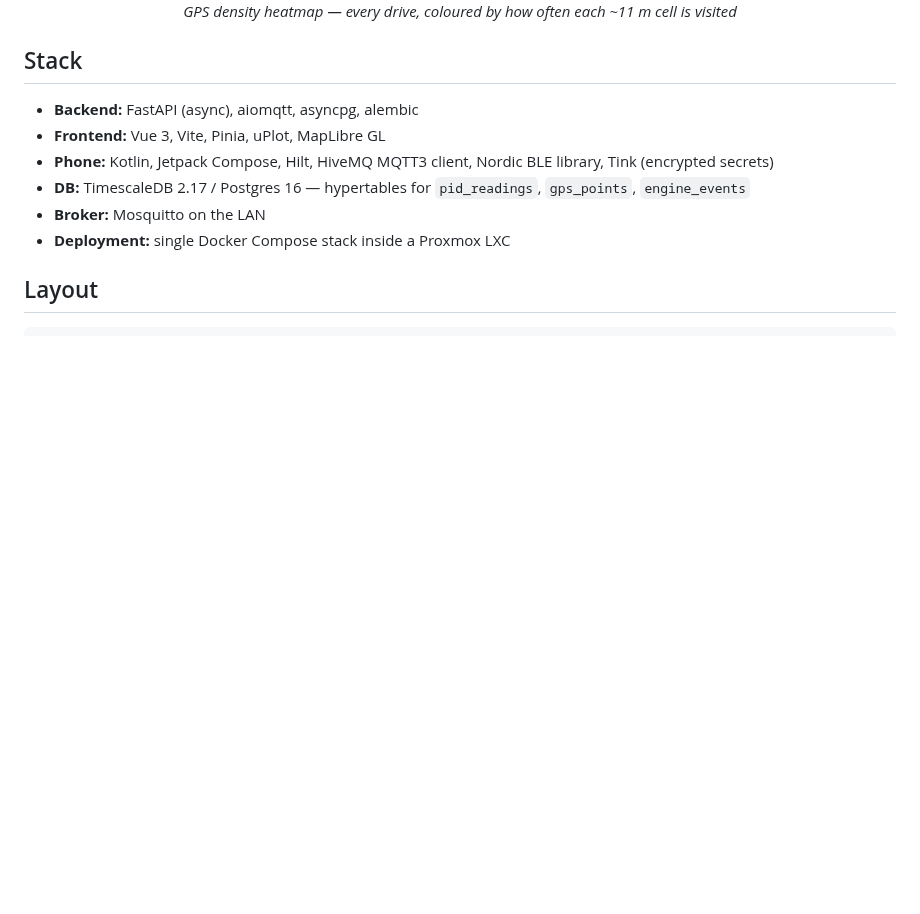
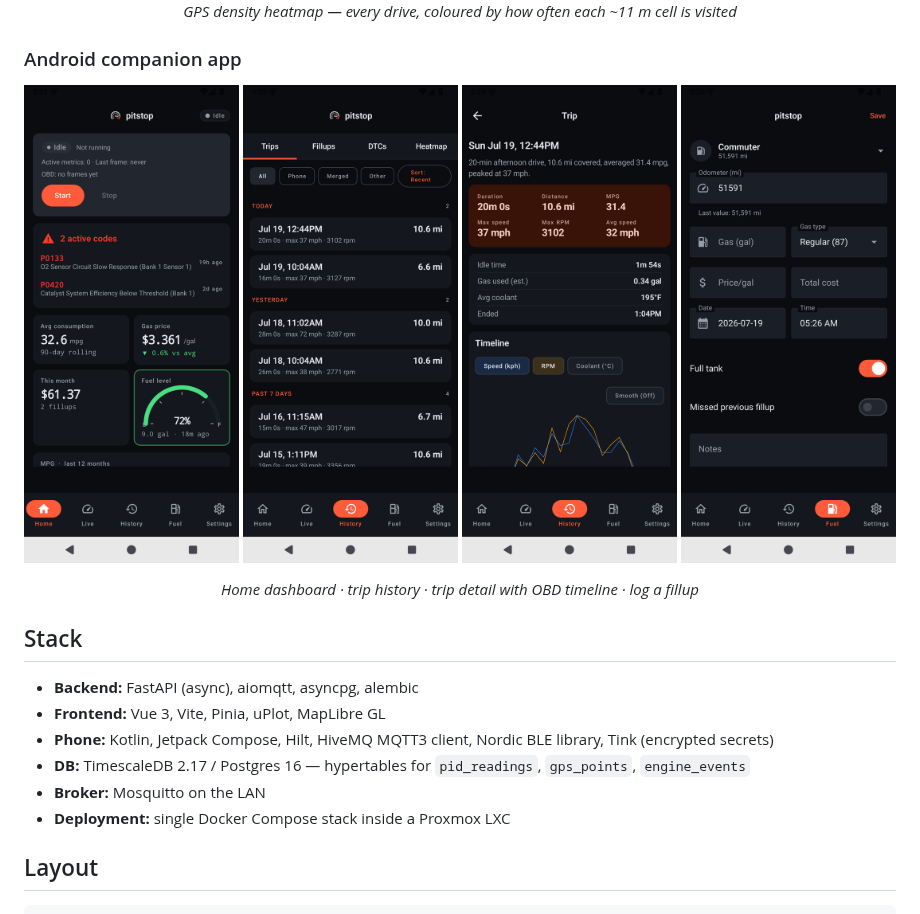
Before and after one commit to Pr0zak/pitstop, a Markdown page: README.md, the part around the change. Drawn GitHub-style; pictures changed too: docs/screenshots/app-fuel.png (added), docs/screenshots/app-history.png (added), docs/screenshots/app-home.png (added); blank space fills up the shorter version.

Commit message:
docs: add Android companion app screenshots to README
Captured from the app running in an emulator against the same synthetic
demo backend as the web shots — Home dashboard, trip history, trip detail
(OBD timeline), and the log-a-fillup form. No real data.

Co-Authored-By: Claude Opus 4.8 (1M context) <noreply@anthropic.com>
Claude-Session: https://claude.ai/code/session_01AbSH3LEstVu1kCKy4MZ8xn

```diff
--- a/README.md
+++ b/README.md
@@ -26,6 +26,16 @@ Self-hosted vehicle telemetry and fuel-tracking app.
 | **Analytics** — MPG trend, engine temps, cost breakdown | **Fuel** — fillup history, MPG, stations map, imports |
 
 <p align="center"><img src="docs/screenshots/heatmap.png" alt="GPS density heatmap" width="900"><br><em>GPS density heatmap — every drive, coloured by how often each ~11&nbsp;m cell is visited</em></p>
+
+### Android companion app
+
+<p align="center">
+  <img src="docs/screenshots/app-home.png" alt="Home dashboard" width="215">
+  <img src="docs/screenshots/app-history.png" alt="Trip history" width="215">
+  <img src="docs/screenshots/app-tripdetail.png" alt="Trip detail" width="215">
+  <img src="docs/screenshots/app-fuel.png" alt="Log a fillup" width="215">
+</p>
+<p align="center"><em>Home dashboard · trip history · trip detail with OBD timeline · log a fillup</em></p>
 
 ## Stack
 
```
